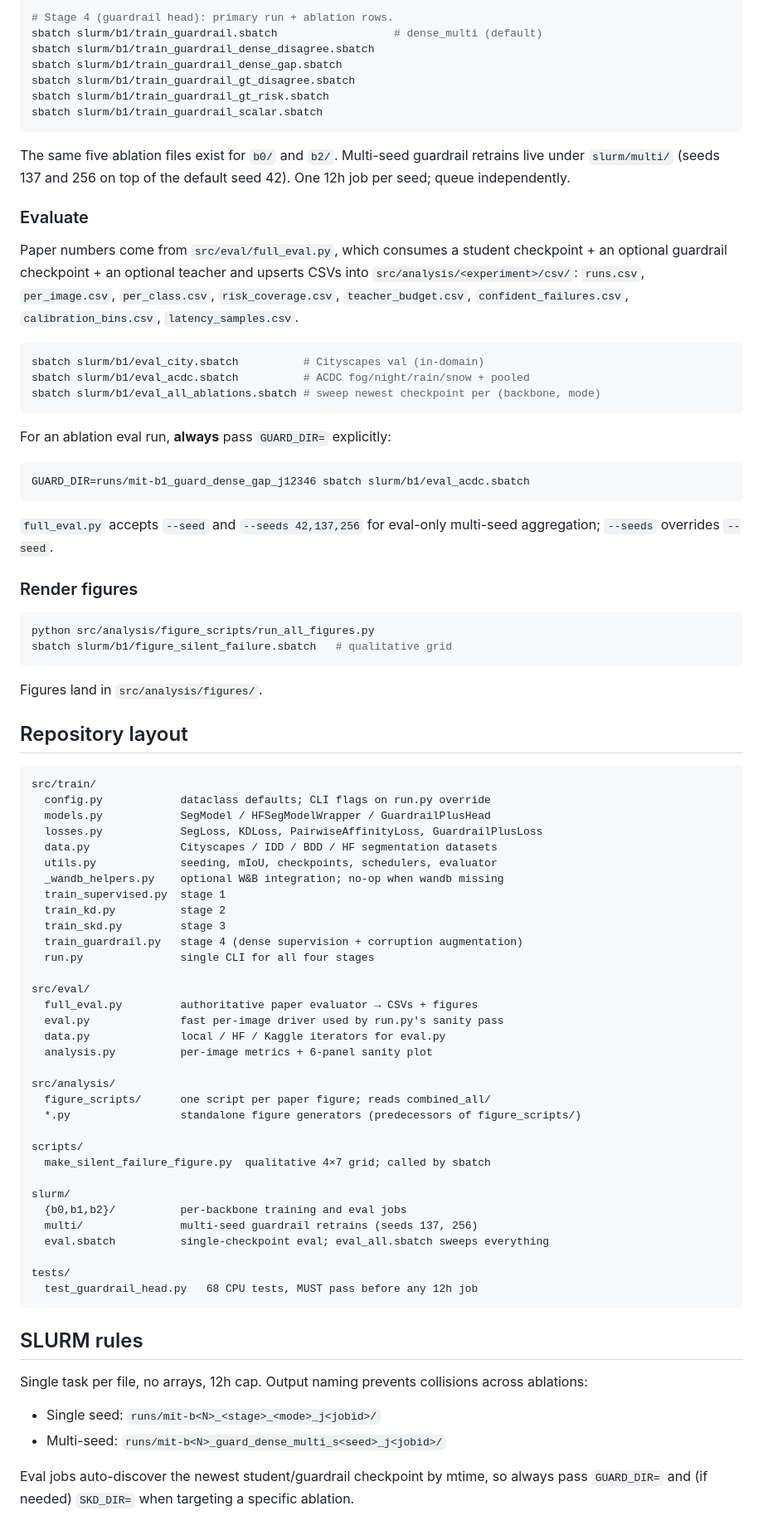
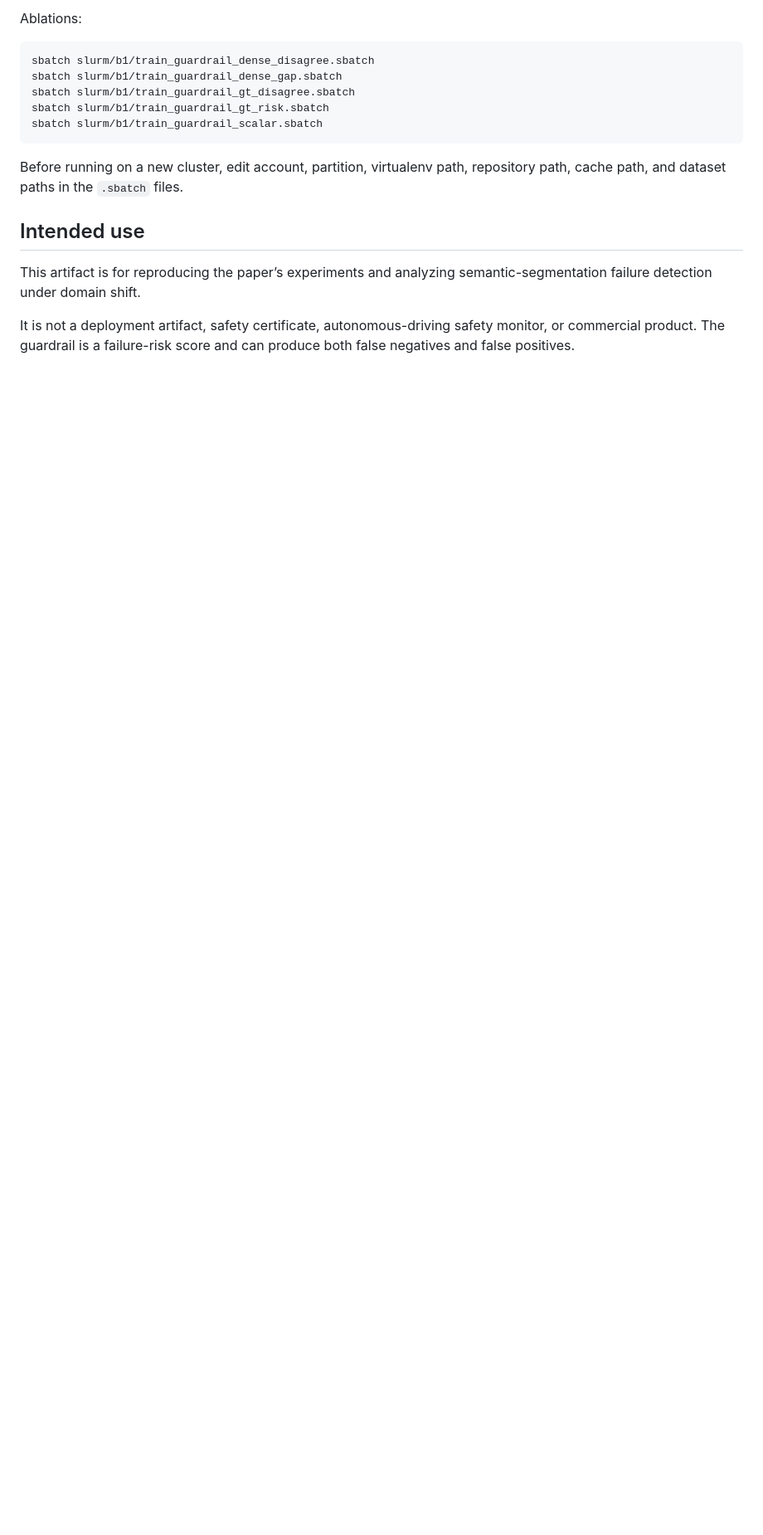
Before and after one commit to ShayManor/Guardrail-Distillation, a Markdown page: README.md, the part around one of its changes. Shown at 83% size. Drawn GitHub-style; blank space fills up the shorter version.

Commit message:
feat(docs): update README, add model card and licenses

````diff
--- a/README.md
+++ b/README.md
@@ -101,6 +150,7 @@ sbatch slurm/b1/train_kd.sbatch           # alternative to skd; only needed for
 
-# Stage 4 (guardrail head): primary run + ablation rows.
-sbatch slurm/b1/train_guardrail.sbatch                  # dense_multi (default)
+Ablations:
+
+```bash
 sbatch slurm/b1/train_guardrail_dense_disagree.sbatch
 sbatch slurm/b1/train_guardrail_dense_gap.sbatch
 sbatch slurm/b1/train_guardrail_gt_disagree.sbatch
@@ -108,89 +158,10 @@ sbatch slurm/b1/train_guardrail_gt_risk.sbatch
 sbatch slurm/b1/train_guardrail_scalar.sbatch
 ```
 
-The same five ablation files exist for `b0/` and `b2/`. Multi-seed
-guardrail retrains live under `slurm/multi/` (seeds 137 and 256 on top of
-the default seed 42). One 12h job per seed; queue independently.
+Before running on a new cluster, edit account, partition, virtualenv path, repository path, cache path, and dataset paths in the `.sbatch` files.
 
-### Evaluate
+## Intended use
 
-Paper numbers come from `src/eval/full_eval.py`, which consumes a student
-checkpoint + an optional guardrail checkpoint + an optional teacher and
-upserts CSVs into `src/analysis/<experiment>/csv/`:
-`runs.csv`, `per_image.csv`, `per_class.csv`, `risk_coverage.csv`,
-`teacher_budget.csv`, `confident_failures.csv`, `calibration_bins.csv`,
-`latency_samples.csv`.
+This artifact is for reproducing the paper’s experiments and analyzing semantic-segmentation failure detection under domain shift.
 
-```bash
-sbatch slurm/b1/eval_city.sbatch          # Cityscapes val (in-domain)
-sbatch slurm/b1/eval_acdc.sbatch          # ACDC fog/night/rain/snow + pooled
-sbatch slurm/b1/eval_all_ablations.sbatch # sweep newest checkpoint per (backbone, mode)
-```
-
-For an ablation eval run, **always** pass `GUARD_DIR=` explicitly:
-
-```bash
-GUARD_DIR=runs/mit-b1_guard_dense_gap_j12346 sbatch slurm/b1/eval_acdc.sbatch
-```
-
-`full_eval.py` accepts `--seed` and `--seeds 42,137,256` for eval-only
-multi-seed aggregation; `--seeds` overrides `--seed`.
-
-### Render figures
-
-```bash
-python src/analysis/figure_scripts/run_all_figures.py
-sbatch slurm/b1/figure_silent_failure.sbatch   # qualitative grid
-```
-
-Figures land in `src/analysis/figures/`.
-
-## Repository layout
-
-```
-src/train/
-  config.py            dataclass defaults; CLI flags on run.py override
-  models.py            SegModel / HFSegModelWrapper / GuardrailPlusHead
-  losses.py            SegLoss, KDLoss, PairwiseAffinityLoss, GuardrailPlusLoss
-  data.py              Cityscapes / IDD / BDD / HF segmentation datasets
-  utils.py             seeding, mIoU, checkpoints, schedulers, evaluator
-  _wandb_helpers.py    optional W&B integration; no-op when wandb missing
-  train_supervised.py  stage 1
-  train_kd.py          stage 2
-  train_skd.py         stage 3
-  train_guardrail.py   stage 4 (dense supervision + corruption augmentation)
-  run.py               single CLI for all four stages
-
-src/eval/
-  full_eval.py         authoritative paper evaluator → CSVs + figures
-  eval.py              fast per-image driver used by run.py's sanity pass
-  data.py              local / HF / Kaggle iterators for eval.py
-  analysis.py          per-image metrics + 6-panel sanity plot
-
-src/analysis/
-  figure_scripts/      one script per paper figure; reads combined_all/
-  *.py                 standalone figure generators (predecessors of figure_scripts/)
-
-scripts/
-  make_silent_failure_figure.py  qualitative 4×7 grid; called by sbatch
-
-slurm/
-  {b0,b1,b2}/          per-backbone training and eval jobs
-  multi/               multi-seed guardrail retrains (seeds 137, 256)
-  eval.sbatch          single-checkpoint eval; eval_all.sbatch sweeps everything
-
-tests/
-  test_guardrail_head.py   68 CPU tests, MUST pass before any 12h job
-```
-
-## SLURM rules
-
-Single task per file, no arrays, 12h cap. Output naming prevents collisions
-across ablations:
-
-- Single seed: `runs/mit-b<N>_<stage>_<mode>_j<jobid>/`
-- Multi-seed:  `runs/mit-b<N>_guard_dense_multi_s<seed>_j<jobid>/`
-
-Eval jobs auto-discover the newest student/guardrail checkpoint by mtime,
-so always pass `GUARD_DIR=` and (if needed) `SKD_DIR=` when targeting a
-specific ablation.
+It is not a deployment artifact, safety certificate, autonomous-driving safety monitor, or commercial product. The guardrail is a failure-risk score and can produce both false negatives and false positives.
````
Also changed, not shown: other parts of README.md (+118 -69 lines), ASSETS_AND_LICENSES.md (added, +58 -0 lines), MODEL_CARD.md (added, +110 -0 lines).
